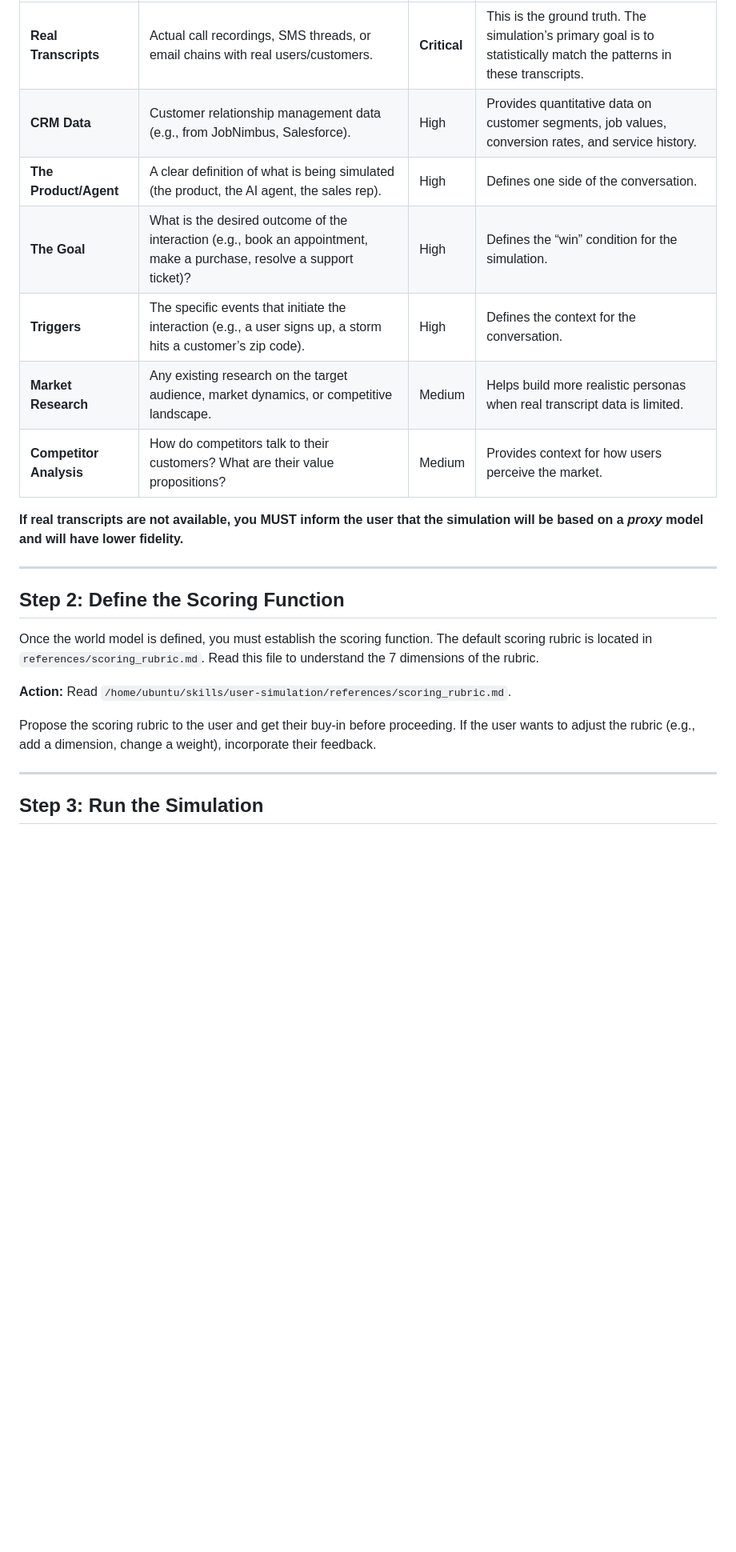
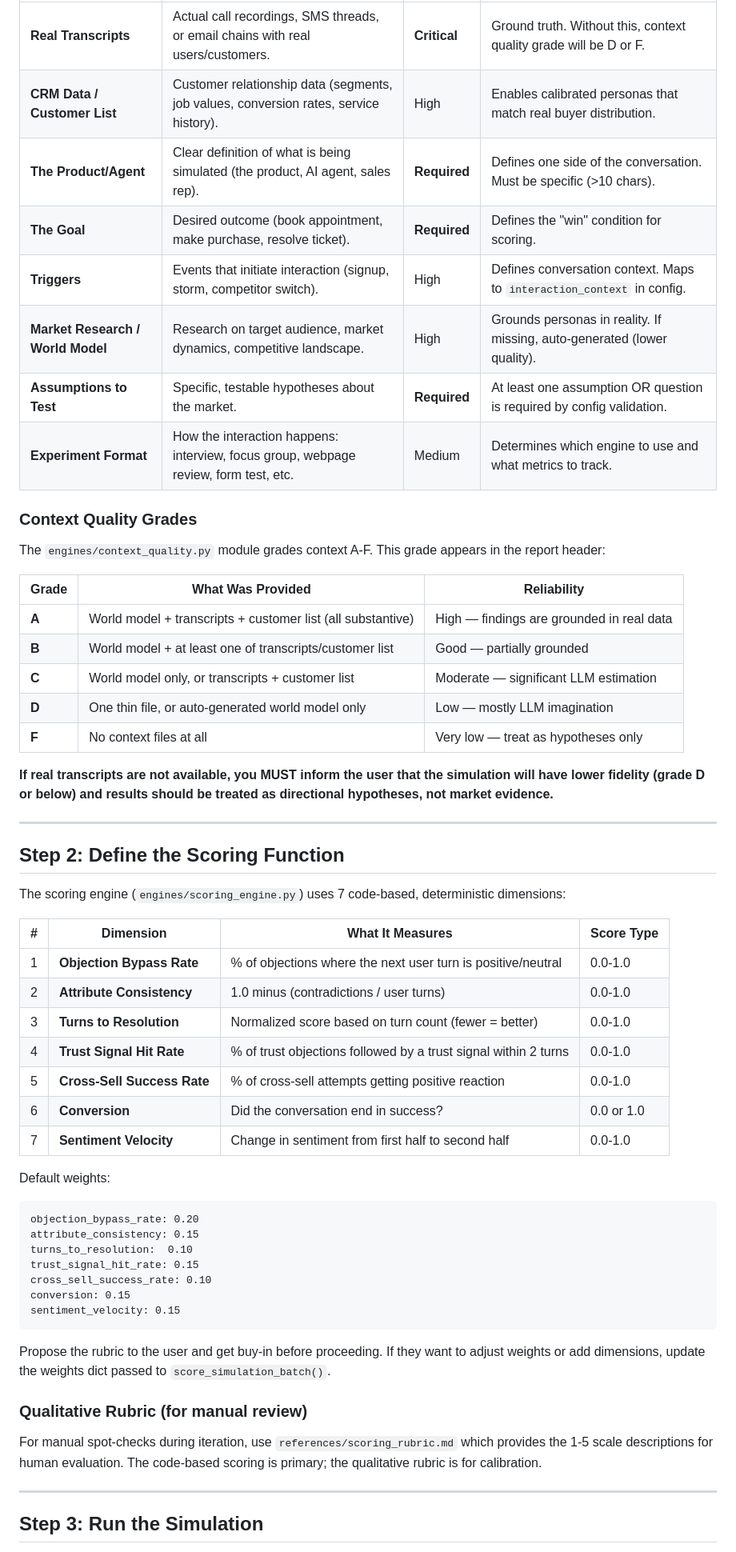
Before and after one commit to evansonscott-glitch/market-simulation-agent, a Markdown page: skill/SKILL.md, the part around one of its changes. Shown at 80% size. Rendered like a GitHub page; blank space fills up the shorter version.

````diff
--- a/skill/SKILL.md
+++ b/skill/SKILL.md
@@ -30,23 +52,59 @@ Before running any simulation, you must gather the necessary context. Use a conv
 |---|---|---|---|
-| **Real Transcripts** | Actual call recordings, SMS threads, or email chains with real users/customers. | **Critical** | This is the ground truth. The simulation’s primary goal is to statistically match the patterns in these transcripts. |
-| **CRM Data** | Customer relationship management data (e.g., from JobNimbus, Salesforce). | High | Provides quantitative data on customer segments, job values, conversion rates, and service history. |
-| **The Product/Agent** | A clear definition of what is being simulated (the product, the AI agent, the sales rep). | High | Defines one side of the conversation. |
-| **The Goal** | What is the desired outcome of the interaction (e.g., book an appointment, make a purchase, resolve a support ticket)? | High | Defines the “win” condition for the simulation. |
-| **Triggers** | The specific events that initiate the interaction (e.g., a user signs up, a storm hits a customer’s zip code). | High | Defines the context for the conversation. |
-| **Market Research** | Any existing research on the target audience, market dynamics, or competitive landscape. | Medium | Helps build more realistic personas when real transcript data is limited. |
-| **Competitor Analysis** | How do competitors talk to their customers? What are their value propositions? | Medium | Provides context for how users perceive the market. |
+| **Real Transcripts** | Actual call recordings, SMS threads, or email chains with real users/customers. | **Critical** | Ground truth. Without this, context quality grade will be D or F. |
+| **CRM Data / Customer List** | Customer relationship data (segments, job values, conversion rates, service history). | High | Enables calibrated personas that match real buyer distribution. |
+| **The Product/Agent** | Clear definition of what is being simulated (the product, AI agent, sales rep). | **Required** | Defines one side of the conversation. Must be specific (>10 chars). |
+| **The Goal** | Desired outcome (book appointment, make purchase, resolve ticket). | **Required** | Defines the "win" condition for scoring. |
+| **Triggers** | Events that initiate interaction (signup, storm, competitor switch). | High | Defines conversation context. Maps to `interaction_context` in config. |
+| **Market Research / World Model** | Research on target audience, market dynamics, competitive landscape. | High | Grounds personas in reality. If missing, auto-generated (lower quality). |
+| **Assumptions to Test** | Specific, testable hypotheses about the market. | **Required** | At least one assumption OR question is required by config validation. |
+| **Experiment Format** | How the interaction happens: interview, focus group, webpage review, form test, etc. | Medium | Determines which engine to use and what metrics to track. |
 
-**If real transcripts are not available, you MUST inform the user that the simulation will be based on a *proxy* model and will have lower fidelity.**
+### Context Quality Grades
+
+The `engines/context_quality.py` module grades context A-F. This grade appears in the report header:
+
+| Grade | What Was Provided | Reliability |
+|---|---|---|
+| **A** | World model + transcripts + customer list (all substantive) | High — findings are grounded in real data |
+| **B** | World model + at least one of transcripts/customer list | Good — partially grounded |
+| **C** | World model only, or transcripts + customer list | Moderate — significant LLM estimation |
+| **D** | One thin file, or auto-generated world model only | Low — mostly LLM imagination |
+| **F** | No context files at all | Very low — treat as hypotheses only |
+
+**If real transcripts are not available, you MUST inform the user that the simulation will have lower fidelity (grade D or below) and results should be treated as directional hypotheses, not market evidence.**
 
 ---
 
 ## Step 2: Define the Scoring Function
 
-Once the world model is defined, you must establish the scoring function. The default scoring rubric is located in `references/scoring_rubric.md`. Read this file to understand the 7 dimensions of the rubric.
+The scoring engine (`engines/scoring_engine.py`) uses 7 code-based, deterministic dimensions:
 
-**Action:** Read `/home/ubuntu/skills/user-simulation/references/scoring_rubric.md`.
+| # | Dimension | What It Measures | Score Type |
+|---|---|---|---|
+| 1 | **Objection Bypass Rate** | % of objections where the next user turn is positive/neutral | 0.0-1.0 |
+| 2 | **Attribute Consistency** | 1.0 minus (contradictions / user turns) | 0.0-1.0 |
+| 3 | **Turns to Resolution** | Normalized score based on turn count (fewer = better) | 0.0-1.0 |
+| 4 | **Trust Signal Hit Rate** | % of trust objections followed by a trust signal within 2 turns | 0.0-1.0 |
+| 5 | **Cross-Sell Success Rate** | % of cross-sell attempts getting positive reaction | 0.0-1.0 |
+| 6 | **Conversion** | Did the conversation end in success? | 0.0 or 1.0 |
+| 7 | **Sentiment Velocity** | Change in sentiment from first half to second half | 0.0-1.0 |
 
-Propose the scoring rubric to the user and get their buy-in before proceeding. If the user wants to adjust the rubric (e.g., add a dimension, change a weight), incorporate their feedback.
+Default weights:
+```
+objection_bypass_rate: 0.20
+attribute_consistency: 0.15
+turns_to_resolution:  0.10
+trust_signal_hit_rate: 0.15
+cross_sell_success_rate: 0.10
+conversion: 0.15
+sentiment_velocity: 0.15
+```
+
+Propose the rubric to the user and get buy-in before proceeding. If they want to adjust weights or add dimensions, update the weights dict passed to `score_simulation_batch()`.
+
+### Qualitative Rubric (for manual review)
+
+For manual spot-checks during iteration, use `references/scoring_rubric.md` which provides the 1-5 scale descriptions for human evaluation. The code-based scoring is primary; the qualitative rubric is for calibration.
 
 ---
 
````
Also changed, not shown: other parts of skill/SKILL.md (+134 -28 lines).
